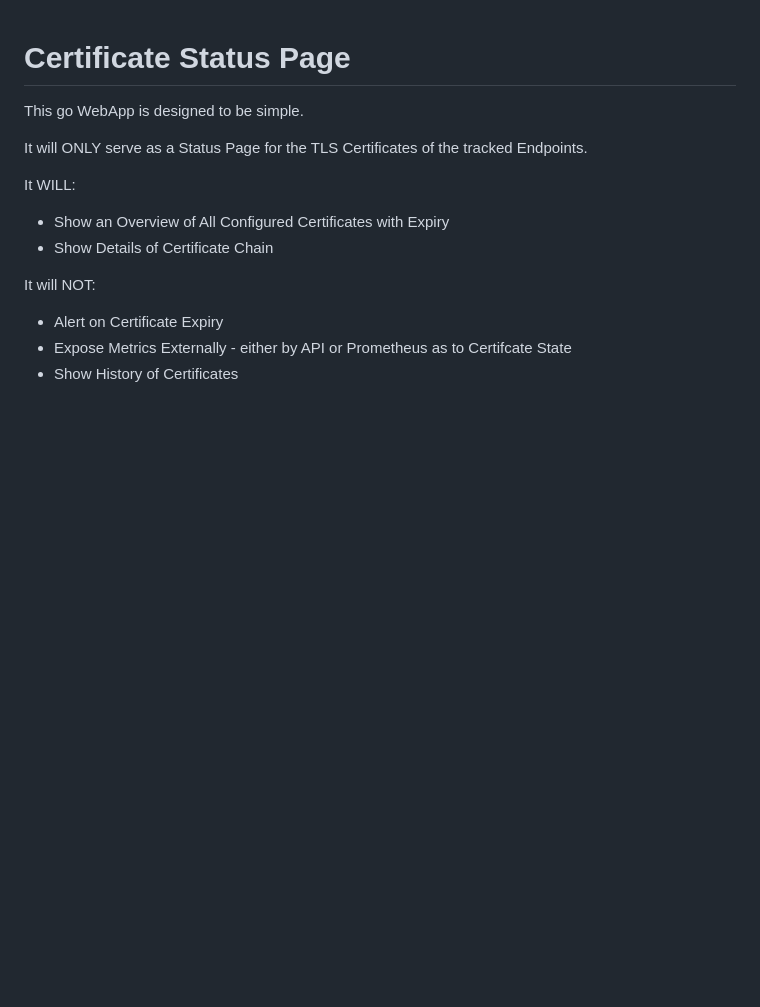
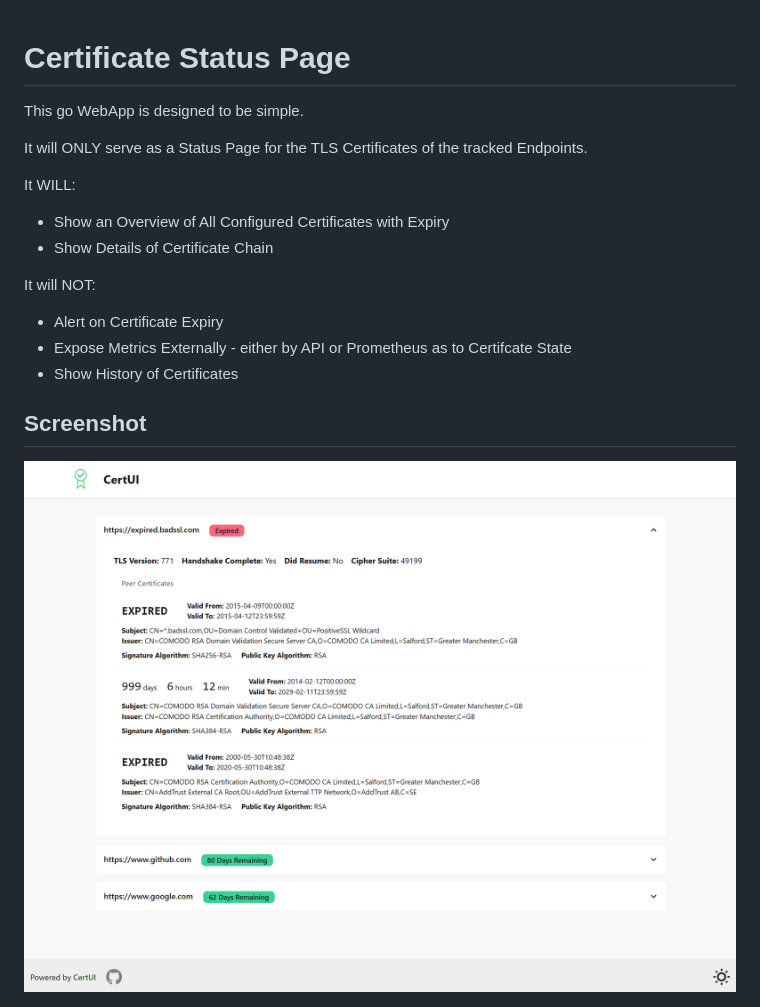
Before and after one commit to ben-burwood/certui, a Markdown page: README.md, the part around the change. Rendered like a GitHub page; pictures changed too: CertUI.png (added); blank space fills up the shorter version.

Commit message:
Add Screenshot to Readme

```diff
--- a/README.md
+++ b/README.md
@@ -12,3 +12,7 @@ It will NOT:
 - Alert on Certificate Expiry
 - Expose Metrics Externally - either by API or Prometheus as to Certifcate State
 - Show History of Certificates
+
+## Screenshot
+
+<img src="CertUI.png" width="800">
```
